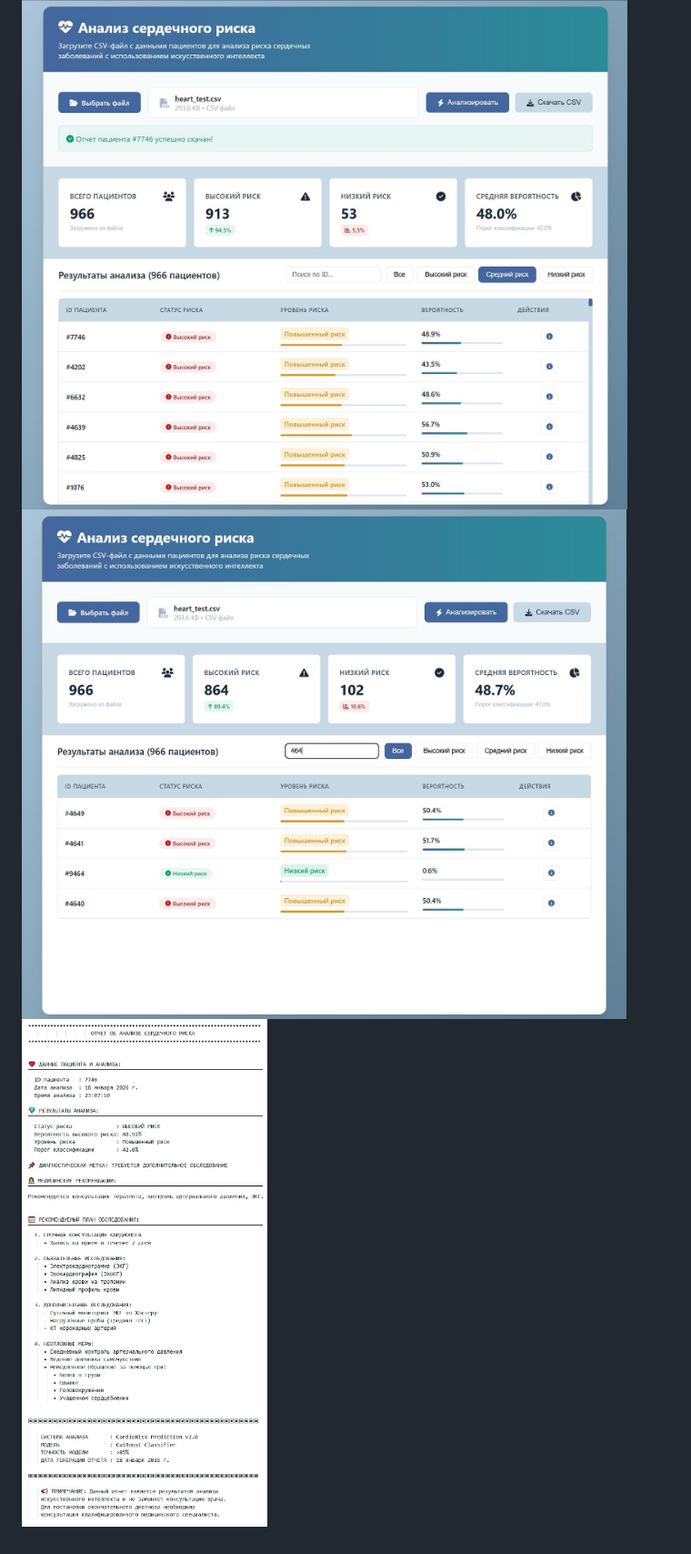
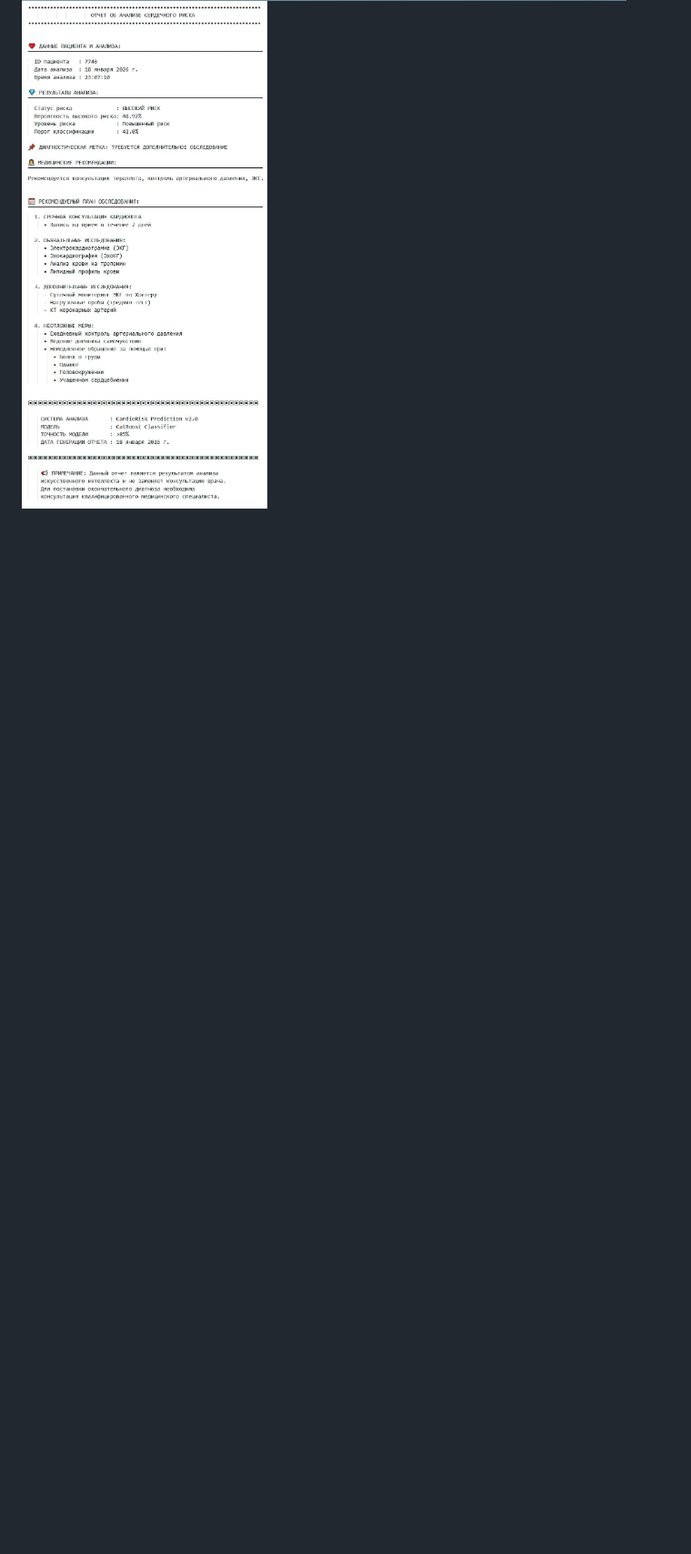
Before and after one commit to 3filoff/YP-heart-risk-prediction, a Markdown page: README.md, the part around the change printed below. Shown: that part at 91% size. Drawn GitHub-style; pictures changed too: docs/screenshots/008.jpg, docs/screenshots/009.jpg, docs/screenshots/010.jpg (deleted); blank space fills up the shorter version.

Commit message:
chore: remove screenshots from docs

```diff
--- a/README.md
+++ b/README.md
@@ -163,6 +163,4 @@ curl -X POST "http://localhost:8000/predict/csv" \
 ![Интерфейс приложения](./docs/screenshots/006.jpg)
 ![Интерфейс приложения](./docs/screenshots/007.jpg)
 ![Интерфейс приложения](./docs/screenshots/008.jpg)
-![Интерфейс приложения](./docs/screenshots/009.jpg)
-![Интерфейс приложения](./docs/screenshots/011.jpg)
-![Отчёт об анализе сердечного риска](./docs/screenshots/010.jpg)
+![Отчёт об анализе сердечного риска](./docs/screenshots/009.jpg)
```
Also changed, not shown: other parts of README.md (+1 -1 lines), docs/screenshots/010.png (renamed from docs/screenshots/012.png).
